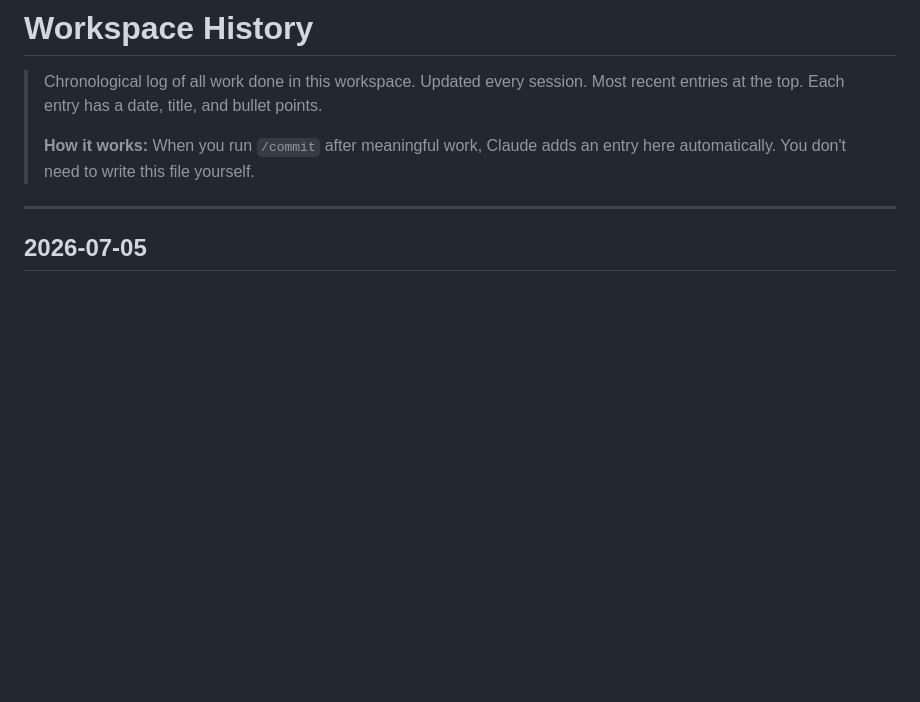
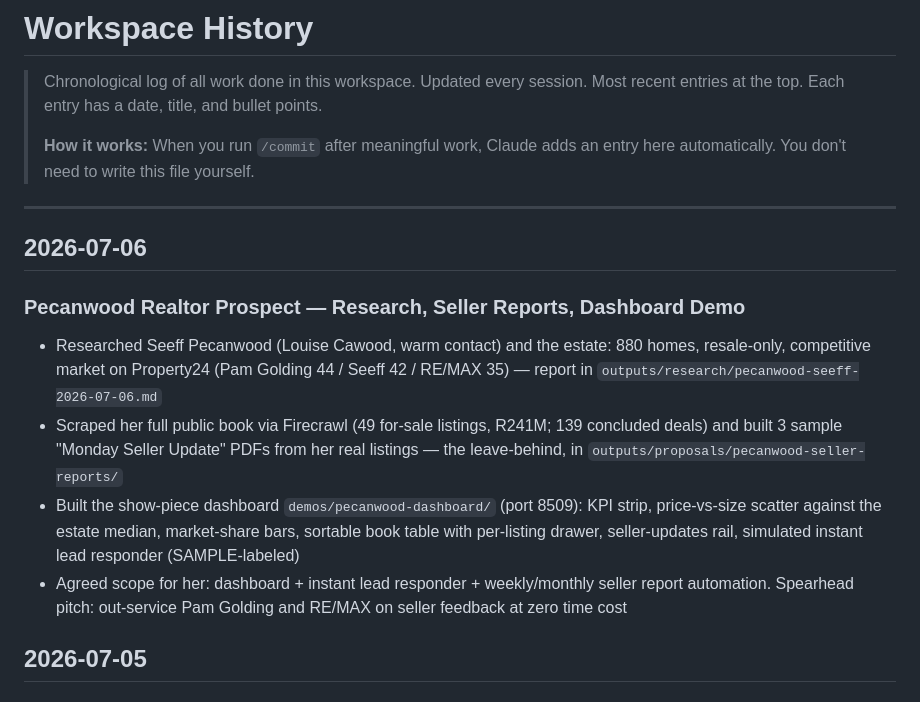
Before and after one commit to heinrichbosch343-bot/AIOS-Workshop, a Markdown page: HISTORY.md, the part around the change. Drawn GitHub-style; blank space fills up the shorter version.

Commit message:
docs: update changelog

```diff
--- a/HISTORY.md
+++ b/HISTORY.md
@@ -7,6 +7,14 @@
 > automatically. You don't need to write this file yourself.
 
 ---
+
+## 2026-07-06
+
+### Pecanwood Realtor Prospect — Research, Seller Reports, Dashboard Demo
+- Researched Seeff Pecanwood (Louise Cawood, warm contact) and the estate: 880 homes, resale-only, competitive market on Property24 (Pam Golding 44 / Seeff 42 / RE/MAX 35) — report in `outputs/research/pecanwood-seeff-2026-07-06.md`
+- Scraped her full public book via Firecrawl (49 for-sale listings, R241M; 139 concluded deals) and built 3 sample "Monday Seller Update" PDFs from her real listings — the leave-behind, in `outputs/proposals/pecanwood-seller-reports/`
+- Built the show-piece dashboard `demos/pecanwood-dashboard/` (port 8509): KPI strip, price-vs-size scatter against the estate median, market-share bars, sortable book table with per-listing drawer, seller-updates rail, simulated instant lead responder (SAMPLE-labeled)
+- Agreed scope for her: dashboard + instant lead responder + weekly/monthly seller report automation. Spearhead pitch: out-service Pam Golding and RE/MAX on seller feedback at zero time cost
 
 ## 2026-07-05
 
```
